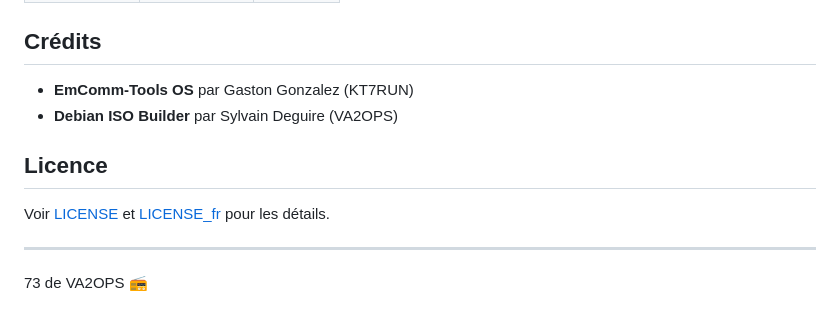
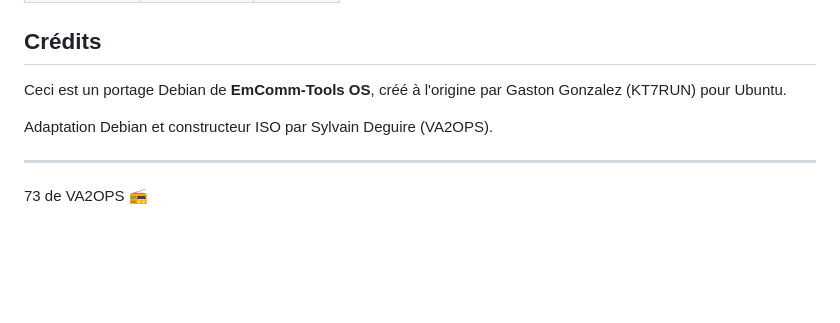
Before and after one commit to LisaisonOS/debian, a Markdown page: iso-builder/README_fr.md, the part around the change. Drawn GitHub-style; blank space fills up the shorter version.

```diff
--- a/iso-builder/README_fr.md
+++ b/iso-builder/README_fr.md
@@ -102,12 +102,9 @@ et-mode        # Mode d'opération
 
 ## Crédits
 
-- **EmComm-Tools OS** par Gaston Gonzalez (KT7RUN)
-- **Debian ISO Builder** par Sylvain Deguire (VA2OPS)
+Ceci est un portage Debian de **EmComm-Tools OS**, créé à l'origine par Gaston Gonzalez (KT7RUN) pour Ubuntu.
 
-## Licence
-
-Voir [LICENSE](LICENSE) et [LICENSE_fr](LICENSE_fr) pour les détails.
+Adaptation Debian et constructeur ISO par Sylvain Deguire (VA2OPS).
 
 ---
 
```
Also changed, not shown: iso-builder/README.md (+2 -5 lines).
